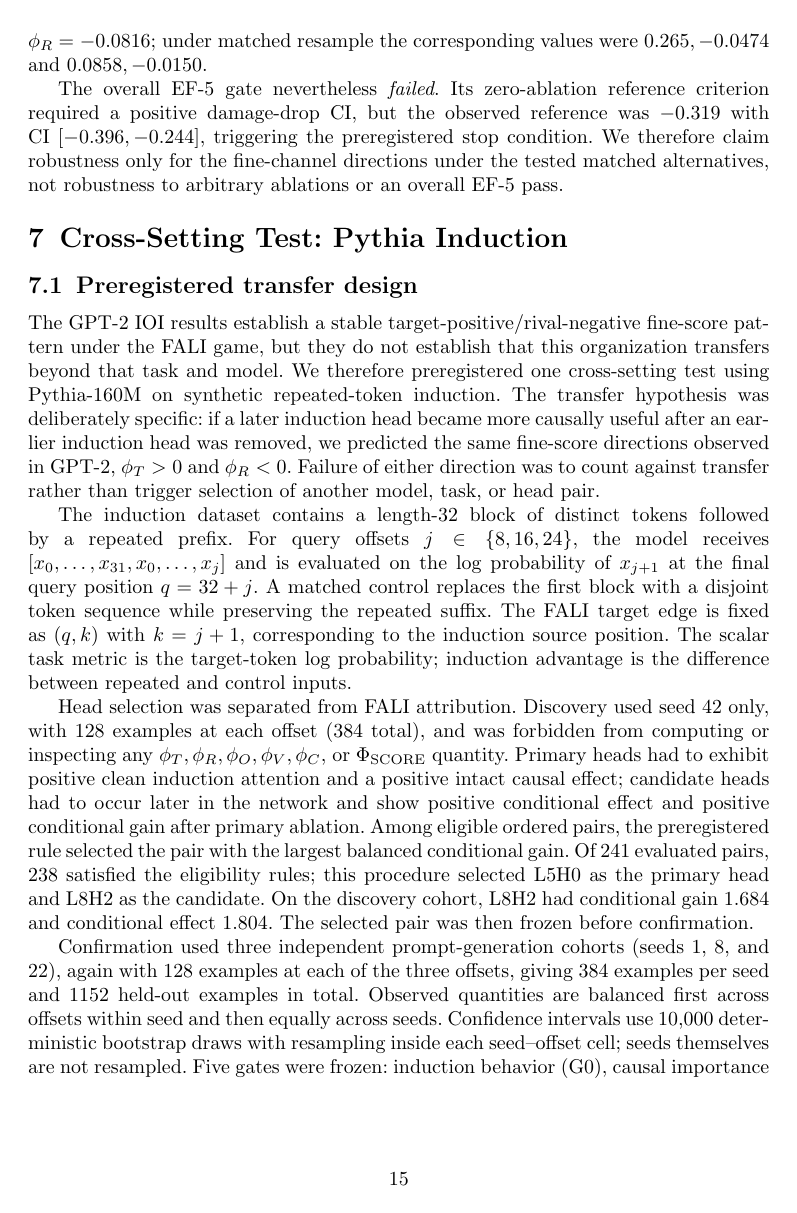
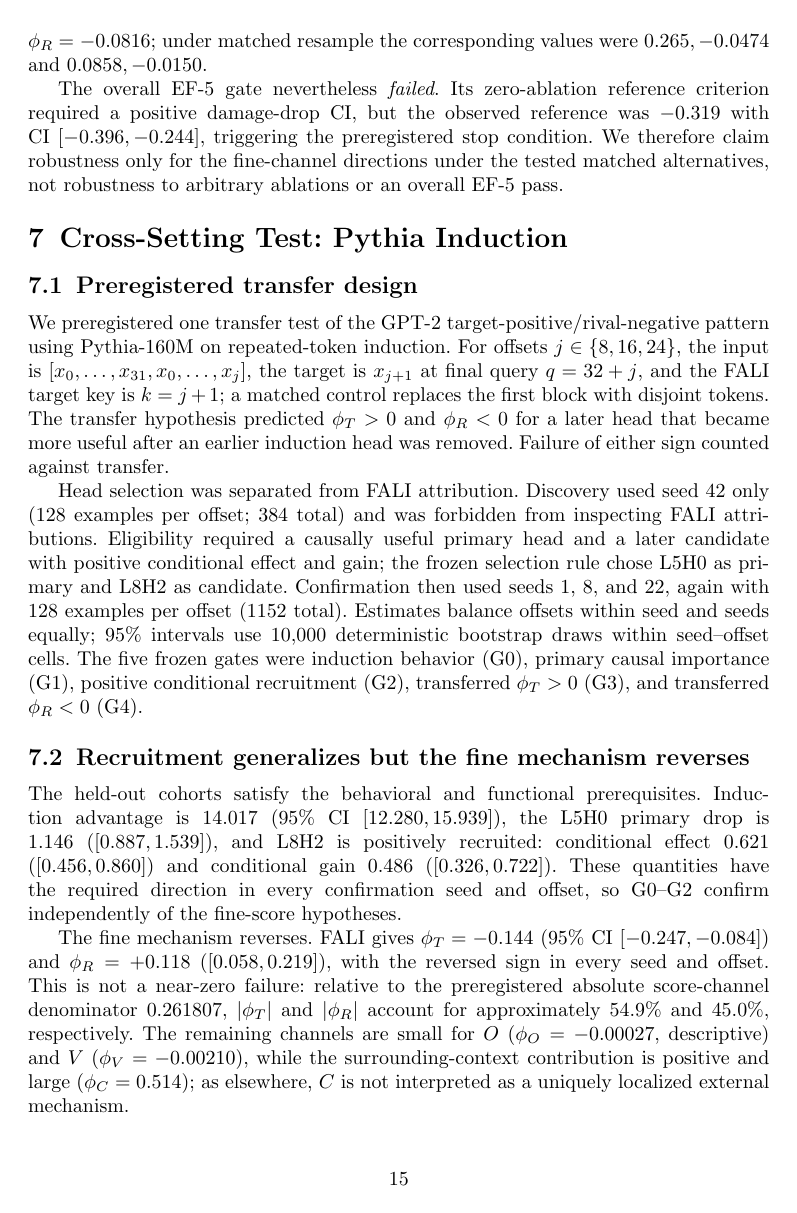
Before and after one commit to heyronith/fali, a LaTeX paper (manuscript/machine_learning/main.tex, which reads manuscript/machine_learning/pythia_induction.tex): page 15 of 22. Compiled offline with pdfLaTeX.

Commit message:
docs: tighten Pythia transfer section

```diff
--- a/manuscript/machine_learning/pythia_induction.tex
+++ b/manuscript/machine_learning/pythia_induction.tex
@@ -2,15 +2,12 @@
 
 \subsection{Preregistered transfer design}\label{sec:pythia-design}
 
-The GPT-2 IOI results establish a stable target-positive/rival-negative fine-score pattern under the FALI game, but they do not establish that this organization transfers beyond that task and model. We therefore preregistered one cross-setting test using Pythia-160M on synthetic repeated-token induction. The transfer hypothesis was deliberately specific: if a later induction head became more causally useful after an earlier induction head was removed, we predicted the same fine-score directions observed in GPT-2, $\phi_T>0$ and $\phi_R<0$. Failure of either direction was to count against transfer rather than trigger selection of another model, task, or head pair.
+We preregistered one transfer test of the GPT-2 target-positive/rival-negative pattern using Pythia-160M on repeated-token induction. For offsets $j\in\{8,16,24\}$, the input is $[x_0,\ldots,x_{31},x_0,\ldots,x_j]$, the target is $x_{j+1}$ at final query $q=32+j$, and the FALI target key is $k=j+1$; a matched control replaces the first block with disjoint tokens. The transfer hypothesis predicted $\phi_T>0$ and $\phi_R<0$ for a later head that became more useful after an earlier induction head was removed. Failure of either sign counted against transfer.
 
-The induction dataset contains a length-32 block of distinct tokens followed by a repeated prefix. For query offsets $j\in\{8,16,24\}$, the model receives $[x_0,\ldots,x_{31},x_0,\ldots,x_j]$ and is evaluated on the log probability of $x_{j+1}$ at the final query position $q=32+j$. A matched control replaces the first block with a disjoint token sequence while preserving the repeated suffix. The FALI target edge is fixed as $(q,k)$ with $k=j+1$, corresponding to the induction source position. The scalar task metric is the target-token log probability; induction advantage is the difference between repeated and control inputs.
-
-Head selection was separated from FALI attribution. Discovery used seed 42 only, with 128 examples at each offset (384 total), and was forbidden from computing or inspecting any $\phi_T,\phi_R,\phi_O,\phi_V,\phi_C$, or $\Phi_{\mathrm{SCORE}}$ quantity. Primary heads had to exhibit positive clean induction attention and a positive intact causal effect; candidate heads had to occur later in the network and show positive conditional effect and positive conditional gain after primary ablation. Among eligible ordered pairs, the preregistered rule selected the pair with the largest balanced conditional gain. Of 241 evaluated pairs, 238 satisfied the eligibility rules; this procedure selected L5H0 as the primary head and L8H2 as the candidate. On the discovery cohort, L8H2 had conditional gain $1.684$ and conditional effect $1.804$. The selected pair was then frozen before confirmation.
-
-Confirmation used three independent prompt-generation cohorts (seeds 1, 8, and 22), again with 128 examples at each of the three offsets, giving 384 examples per seed and 1152 held-out examples in total. Observed quantities are balanced first across offsets within seed and then equally across seeds. Confidence intervals use 10,000 deterministic bootstrap draws with resampling inside each seed--offset cell; seeds themselves are not resampled. Five gates were frozen: induction behavior (G0), causal importance of the primary head (G1), positive conditional recruitment of L8H2 after L5H0 ablation (G2), transferred $\phi_T>0$ (G3), and transferred $\phi_R<0$ (G4). The experiment-level gate required all five to confirm.
+Head selection was separated from FALI attribution. Discovery used seed 42 only (128 examples per offset; 384 total) and was forbidden from inspecting FALI attributions. Eligibility required a causally useful primary head and a later candidate with positive conditional effect and gain; the frozen selection rule chose L5H0 as primary and L8H2 as candidate. Confirmation then used seeds 1, 8, and 22, again with 128 examples per offset (1152 total). Estimates balance offsets within seed and seeds equally; 95\% intervals use 10,000 deterministic bootstrap draws within seed--offset cells. The five frozen gates were induction behavior (G0), primary causal importance (G1), positive conditional recruitment (G2), transferred $\phi_T>0$ (G3), and transferred $\phi_R<0$ (G4).
 
 \subsection{Recruitment generalizes but the fine mechanism reverses}\label{sec:pythia-results}
 
-The held-out Pythia cohorts satisfy the behavioral and functional prerequisites. Repeated sequences yield an induction advantage of $14.017$ log-probability units (95\% CI $[12.280,15.939]$). Ablating L5H0 produces a positive primary drop of $1.146$ ($[0.887,1.539]$), confirming that the selected primary head is causally useful for the induction metric. More importantly, L8H2 is positively recruited after that intervention: its conditional effect is $0.621$ ($[0.456,0.860]$) and its conditional gain is $0.486$ ($[0.326,0.722]$). Both quantities are positive in every confirmation seed and at every offset. Thus G0, G1, and G2 confirm independently of the FALI fine-score hypotheses.
+The held-out cohorts satisfy the behavioral and functional prerequisites. Induction advantage is $14.017$ (95\% CI $[12.280,15.939]$), the L5H0 primary drop is $1.146$ ($[0.887,1.539]$), and L8H2 is positively recruited: conditional effect $0.621$ ($[0.456,0.860]$) and conditional gain $0.486$ ($[0.326,0.722]$). These quantities have the required direction in every confirmation seed and offset, so G0--G2 confirm independently of the fine-score hypotheses.
 
+The fine mechanism reverses. FALI gives $\phi_T=-0.144$ (95\% CI $[-0.247,-0.084]$) and $\phi_R=+0.118$ ($[0.058,0.219]$), with the reversed sign in every seed and offset. This is not a near-zero failure: relative to the preregistered absolute score-channel denominator $0.261807$, $|\phi_T|$ and $|\phi_R|$ account for approximately $54.9\%$ and $45.0\%$, respectively. The remaining channels are small for $O$ ($\phi_O=-0.00027$, descriptive) and $V$ ($\phi_V=-0.00210$), while the surrounding-context contribution is positive and large ($\phi_C=0.514$); as elsewhere, $C$ is not interpreted as a uniquely localized external mechanism.
```
Also changed, not shown: manuscript/machine_learning/pythia_induction.tex (13 more changed lines).
